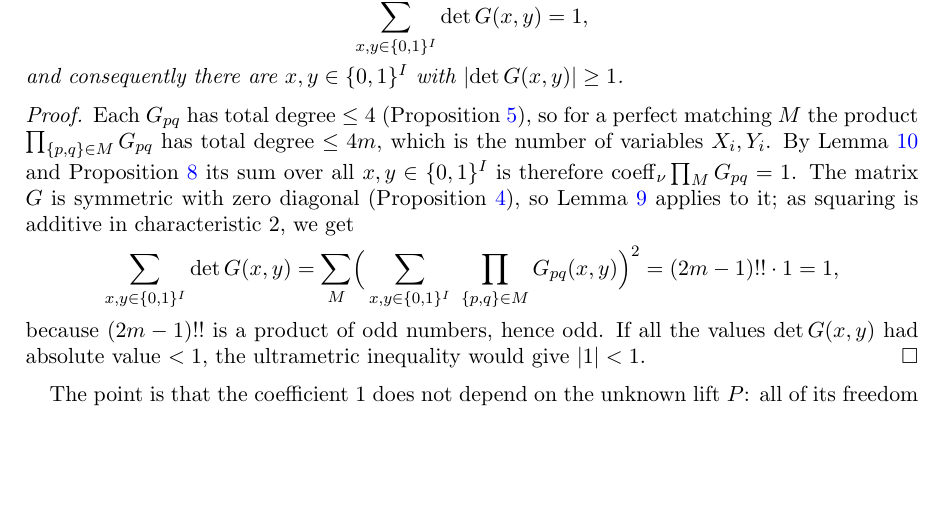
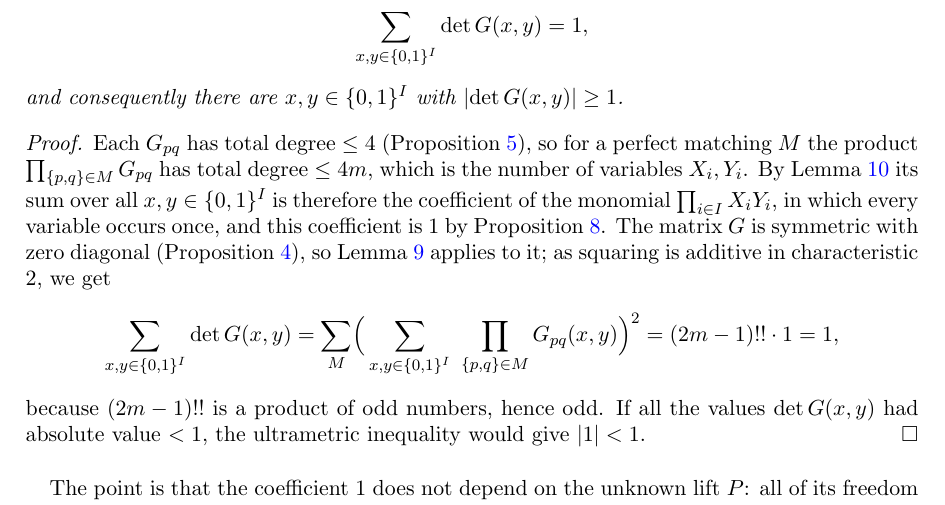
Before and after one commit to Deicyde/alternating-analytic-counterexample, a LaTeX problem sheet (paper/counterexample.tex): part of page 5 of 9, cut so that both start at the same text, the shorter picture padded with empty space. Compiled offline with pdfLaTeX.

Commit message:
paper: spell out the coefficient in the corollary instead of using coeff_nu inline

```diff
--- a/paper/counterexample.tex
+++ b/paper/counterexample.tex
@@ -286,8 +286,9 @@ and consequently there are $x,y\in\{0,1\}^I$ with $\abs{\det G(x,y)}\ge1$.
 \end{corollary}
 \begin{proof}
 Each $G_{pq}$ has total degree $\le4$ (Proposition~\ref{prop:top}), so for a perfect matching $M$ the product $\prod_{\{p,q\}\in M}G_{pq}$ has total
-degree $\le4m$, which is the number of variables $X_i,Y_i$. By Lemma~\ref{lem:cube} and Proposition~\ref{prop:matching} its sum over all $x,y\in\{0,1\}^I$ is therefore
-$\coeff_\nu\prod_MG_{pq}=1$. The matrix $G$ is symmetric with zero diagonal (Proposition~\ref{prop:symm}), so Lemma~\ref{lem:det} applies to it; as squaring is additive in
+degree $\le4m$, which is the number of variables $X_i,Y_i$. By Lemma~\ref{lem:cube} its sum over all $x,y\in\{0,1\}^I$ is therefore
+the coefficient of the monomial $\prod_{i\in I}X_iY_i$, in which every variable occurs once, and this coefficient is $1$ by
+Proposition~\ref{prop:matching}. The matrix $G$ is symmetric with zero diagonal (Proposition~\ref{prop:symm}), so Lemma~\ref{lem:det} applies to it; as squaring is additive in
 characteristic $2$, we get
 \[
 \sum_{x,y\in\{0,1\}^I}\det G(x,y)=\sum_M\Bigl(\,\sum_{x,y\in\{0,1\}^I}\ \prod_{\{p,q\}\in M}G_{pq}(x,y)\Bigr)^2=(2m-1)!!\cdot1=1,
```
Also changed, not shown: paper/counterexample.pdf.
